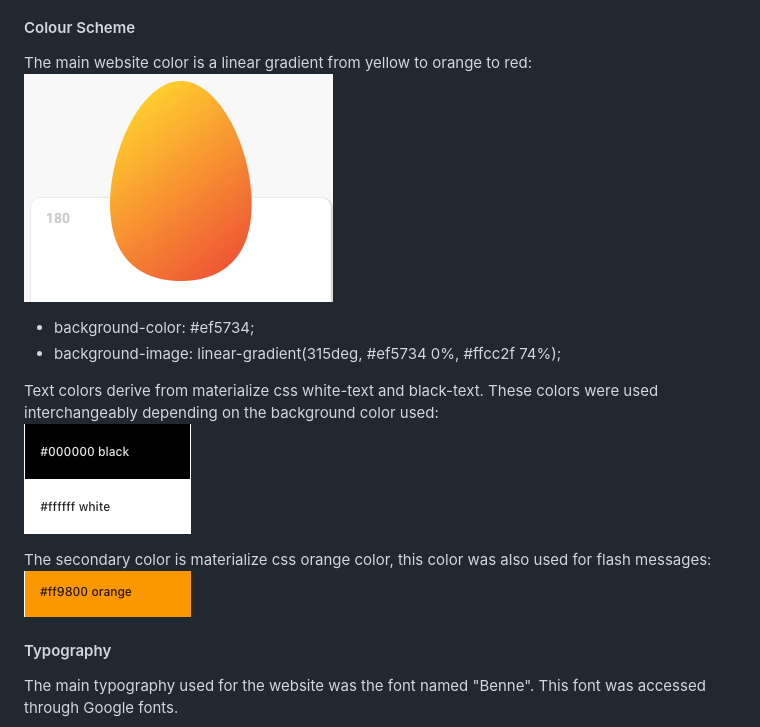
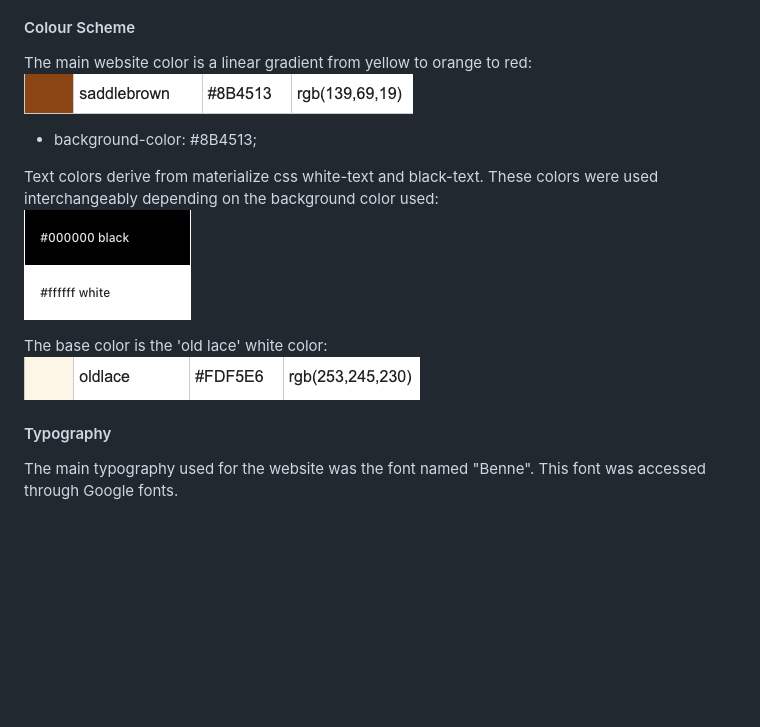
Before and after one commit to wyne-ybanez/PaperCut, a Markdown page: README.md, the part around the change. Drawn GitHub-style; pictures changed too: readme_Img/main-color.png, readme_Img/old-lace.png (added), readme_Img/orange.png (deleted); blank space fills up the shorter version.

Commit message:
Update color images and color description in README

```diff
--- a/README.md
+++ b/README.md
@@ -326,14 +326,13 @@ Database security is maintained through the "env.py" file which ensures that the
 
 The main website color is a linear gradient from yellow to orange to red:<br>
 ![main-color](readme_Img/main-color.png)
-- background-color: #ef5734;
-- background-image: linear-gradient(315deg, #ef5734 0%, #ffcc2f 74%);
+- background-color: #8B4513;
 
 Text colors derive from materialize css white-text and black-text. These colors were used interchangeably depending on the background color used: <br>
 ![black_and_white](readme_Img/black&white.png)
 
-The secondary color is materialize css orange color, this color was also used for flash messages:<br>
-![orange_color](readme_Img/orange.png)
+The base color is the 'old lace' white color:<br>
+![brown_color](readme_Img/old-lace.png)
 
 #### Typography
 
```
